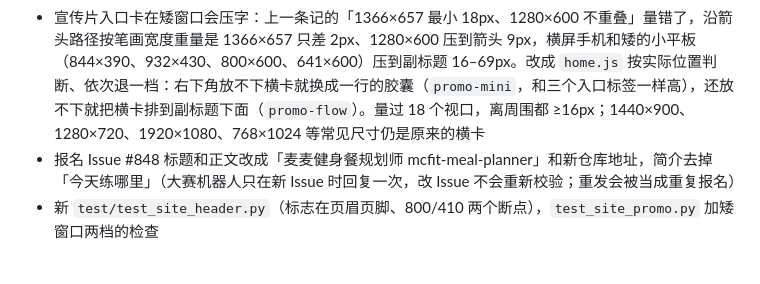
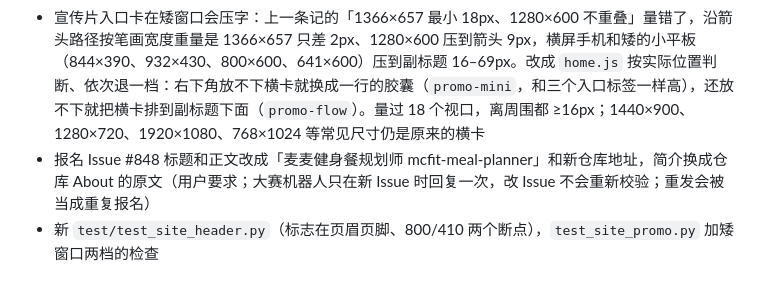
Before and after one commit to linzhiqin2003/mcfit-meal-planner, a Markdown page: CHANGELOG.md, the part around the change. Rendered like a GitHub page.

Commit message:
更新日志：报名 Issue 简介改用仓库 About 原文

```diff
--- a/CHANGELOG.md
+++ b/CHANGELOG.md
@@ -3,7 +3,7 @@
 ## 2026-10-19 页眉放回 Gyᗰ 标志；宣传片入口卡在矮窗口退成胶囊；报名 Issue 改成新名字
 - 页眉和页脚的品牌改回「Gyᗰ 麦麦健身餐规划师」（用户：gym 的 logo 还是可以放）。名字比原来的「麦门健身房」长 3 个字，加上标志后一行放不下的宽度跟着调：页眉在 800 以下排两行（品牌 + Star 一行、导航一行，和手机一样；首屏高度按两行页眉 109px 减），410 以下 Star 按钮只留「☆ Star」。逐 5px 扫过 320–1300 宽，没有横向溢出、Star 不掉行。改之前 650–760 宽（平板竖屏、窄窗口）页眉其实已经横向溢出，是 10-18 换成长名字时带进来的
 - 宣传片入口卡在矮窗口会压字：上一条记的「1366×657 最小 18px、1280×600 不重叠」量错了，沿箭头路径按笔画宽度重量是 1366×657 只差 2px、1280×600 压到箭头 9px，横屏手机和矮的小平板（844×390、932×430、800×600、641×600）压到副标题 16–69px。改成 `home.js` 按实际位置判断、依次退一档：右下角放不下横卡就换成一行的胶囊（`promo-mini`，和三个入口标签一样高），还放不下就把横卡排到副标题下面（`promo-flow`）。量过 18 个视口，离周围都 ≥16px；1440×900、1280×720、1920×1080、768×1024 等常见尺寸仍是原来的横卡
-- 报名 Issue #848 标题和正文改成「麦麦健身餐规划师 mcfit-meal-planner」和新仓库地址，简介去掉「今天练哪里」（大赛机器人只在新 Issue 时回复一次，改 Issue 不会重新校验；重发会被当成重复报名）
+- 报名 Issue #848 标题和正文改成「麦麦健身餐规划师 mcfit-meal-planner」和新仓库地址，简介换成仓库 About 的原文（用户要求；大赛机器人只在新 Issue 时回复一次，改 Issue 不会重新校验；重发会被当成重复报名）
 - 新 `test/test_site_header.py`（标志在页眉页脚、800/410 两个断点），`test_site_promo.py` 加矮窗口两档的检查
 
 ## 2026-10-19 首页加宣传片入口（mockup B 版）；手机「装」页不再放宣传片
```
